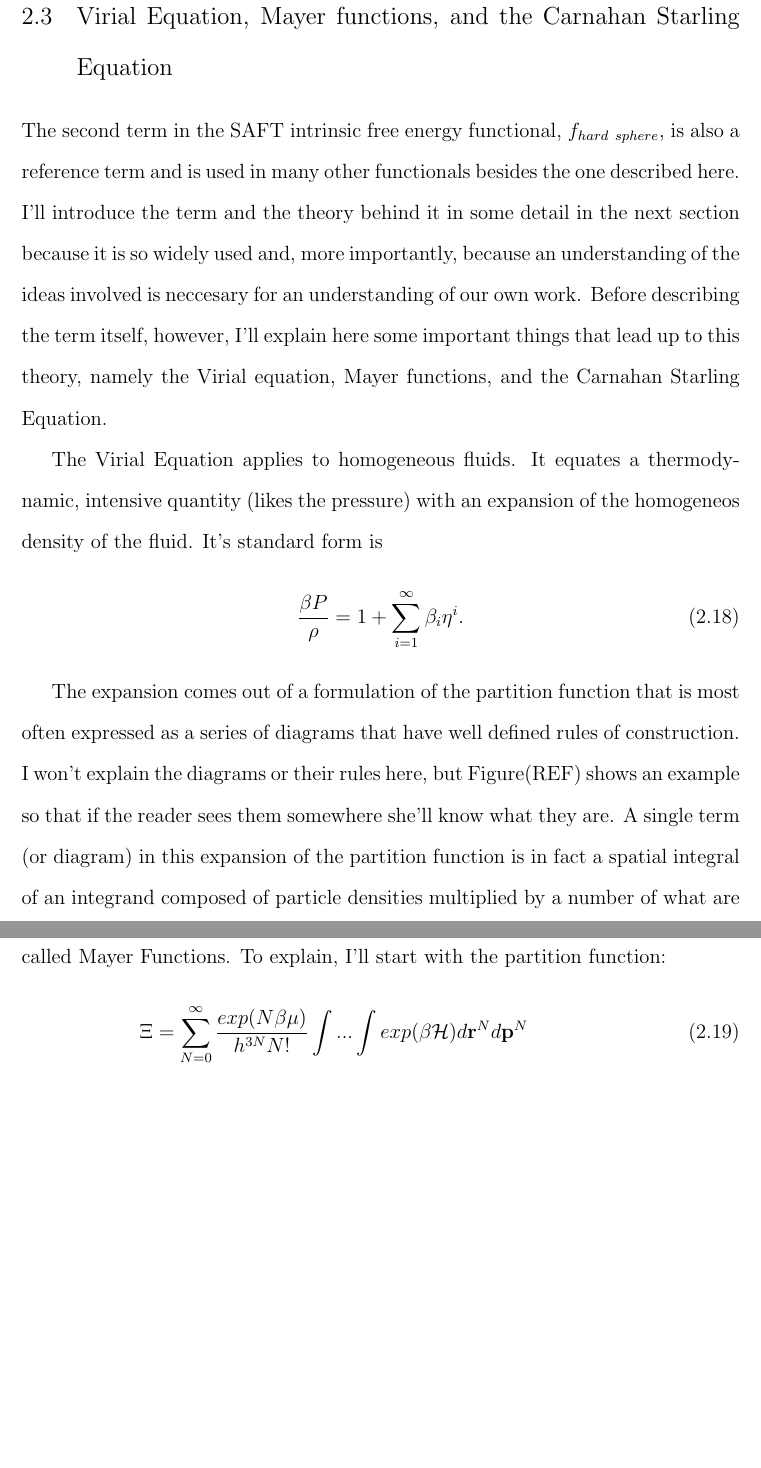
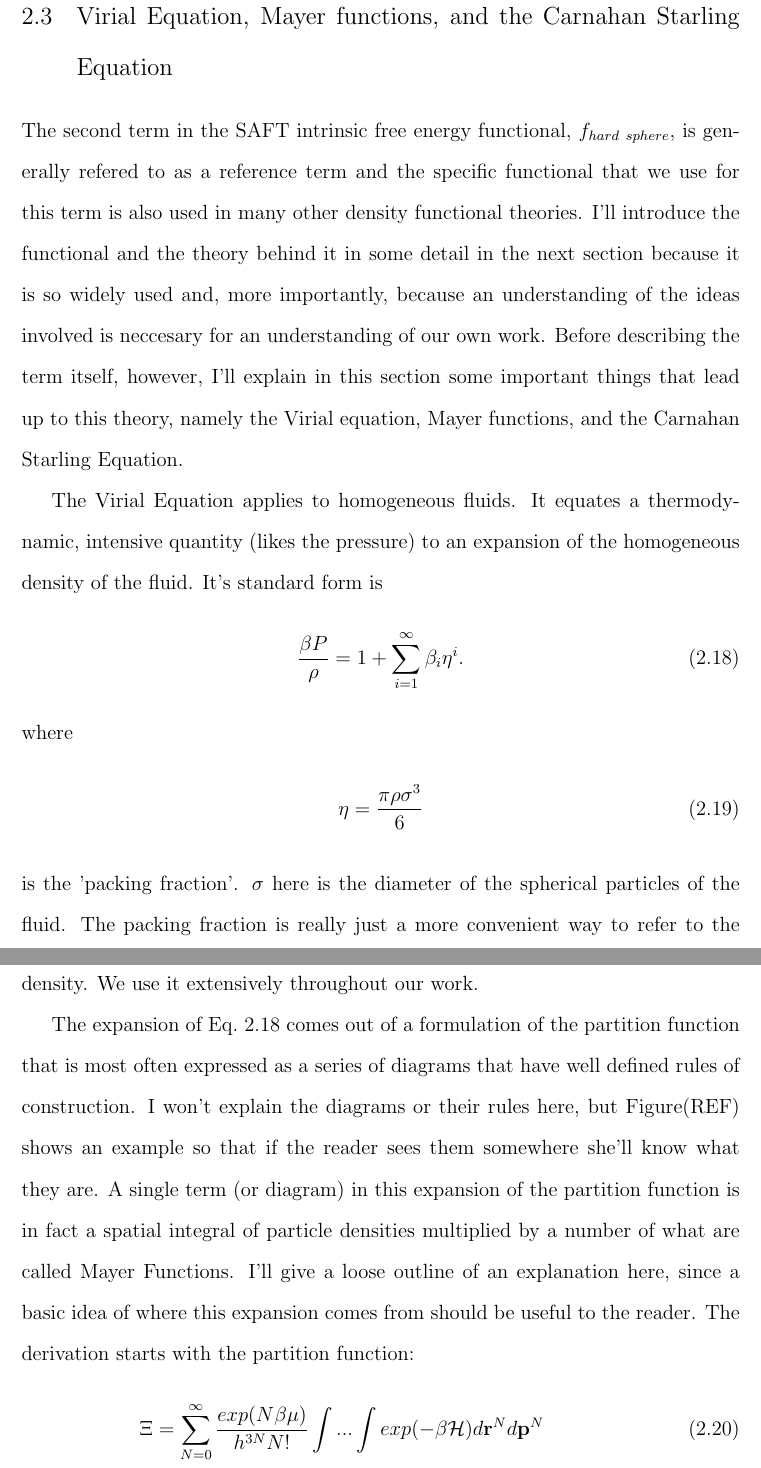
Before and after one commit to jeffschulte/dissertation, a LaTeX thesis (THESIS.tex, which reads dft-intro.tex): two parts of pages 23 and 24 of 105, joined at a grey line, cut so that both start at the same text, the shorter picture padded with empty space. Compiled offline with pdfLaTeX.

Commit message:
latest edits

```diff
--- a/dft-intro.tex
+++ b/dft-intro.tex
@@ -284,34 +284,45 @@ Clasical Density Functional Theory.
 \section{Virial Equation, Mayer functions, and the Carnahan Starling Equation}
 
 The second term in the SAFT intrinsic free energy functional,
-$f_{hard~sphere}$, is also a reference term and is used in many other
-functionals besides the one described here.  I'll introduce the term
-and the theory behind it in some detail in the next section because it
-is so widely used and, more importantly, because an understanding of
-the ideas involved is neccesary for an understanding of our own work.
-Before describing the term itself, however, I'll explain here some
-important things that lead up to this theory, namely the Virial
-equation, Mayer functions, and the Carnahan Starling Equation.
+$f_{hard~sphere}$, is generally refered to as a reference term and the
+specific functional that we use for this term is also used in many
+other density functional theories.  I'll introduce the functional and
+the theory behind it in some detail in the next section because it is
+so widely used and, more importantly, because an understanding of the
+ideas involved is neccesary for an understanding of our own work.
+Before describing the term itself, however, I'll explain in this
+section some important things that lead up to this theory, namely the
+Virial equation, Mayer functions, and the Carnahan Starling Equation.
 
 The Virial Equation applies to homogeneous fluids.  It equates a
-thermodynamic, intensive quantity (likes the pressure) with an
-expansion of the homogeneos density of the fluid.  It's standard form
-is
+thermodynamic, intensive quantity (likes the pressure) to an expansion
+of the homogeneous density of the fluid.  It's standard form is
 \begin{align}
+  \label{eq:virial-expansion}
   \frac{\beta P}{\rho} = 1 + \sum_{i=1}^{\infty}\beta_i\eta^i.
 \end{align}
+where
+\begin{align}
+  \eta = \frac{\pi \rho \sigma^3}{6}
+\end{align}
+is the 'packing fraction'.  $\sigma$ here is the diameter of the
+spherical particles of the fluid.  The packing fraction is really just
+a more convenient way to refer to the density.  We use it extensively
+throughout our work.
 
-The expansion comes out of a formulation of the partition function
-that is most often expressed as a series of diagrams that have well
-defined rules of construction.  I won't explain the diagrams or their
-rules here, but Figure(REF) shows an example so that if the reader
-sees them somewhere she'll know what they are.  A single term (or
-diagram) in this expansion of the partition function is in fact a
-spatial integral of an integrand composed of particle densities
-multiplied by a number of what are called Mayer Functions.  To
-explain, I'll start with the partition function:
+The expansion of Eq.~\ref{eq:virial-expansion} comes out of a
+formulation of the partition function that is most often expressed as
+a series of diagrams that have well defined rules of construction.  I
+won't explain the diagrams or their rules here, but Figure(REF) shows
+an example so that if the reader sees them somewhere she'll know what
+they are.  A single term (or diagram) in this expansion of the
+partition function is in fact a spatial integral of particle densities
+multiplied by a number of what are called Mayer Functions.  I'll give
+a loose outline of an explanation here, since a basic idea of where
+this expansion comes from should be useful to the reader.  The
+derivation starts with the partition function:
 \begin{align}
-  \Xi &= \sum_{N=0}^{\infty}\frac{exp(N\beta\mu)}{h^{3N}N!}\int...\int exp(\beta \mathcal{H})d\rr^Nd\mathbf{p}^N \\
+  \Xi &= \sum_{N=0}^{\infty}\frac{exp(N\beta\mu)}{h^{3N}N!}\int...\int exp(-\beta \mathcal{H})d\rr^Nd\mathbf{p}^N \\
   &=\sum_{N=0}^{\infty}\frac{exp(N\beta\mu)}{h^{3N}N!}\int...\int exp(-\beta (V_N + \phi(\rr))d\rr^Nd\mathbf{p}^N
 \end{align}
 where $V_N$ is the interaction potential between all the particles in
```
Also changed, not shown: dft-intro.tex (24 more changed lines).
